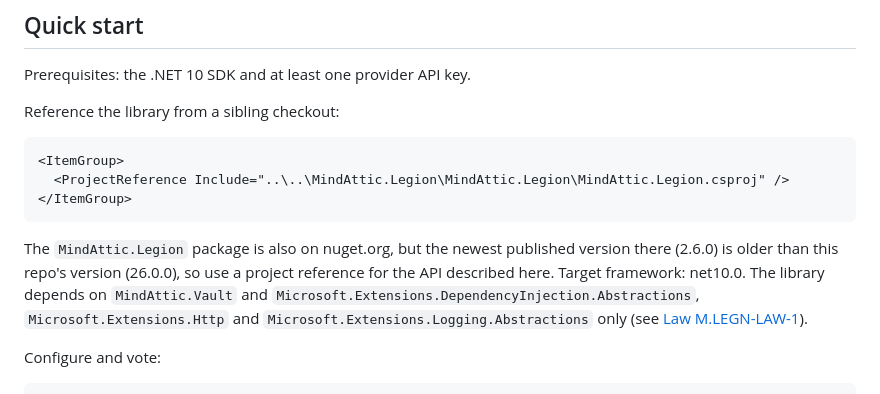
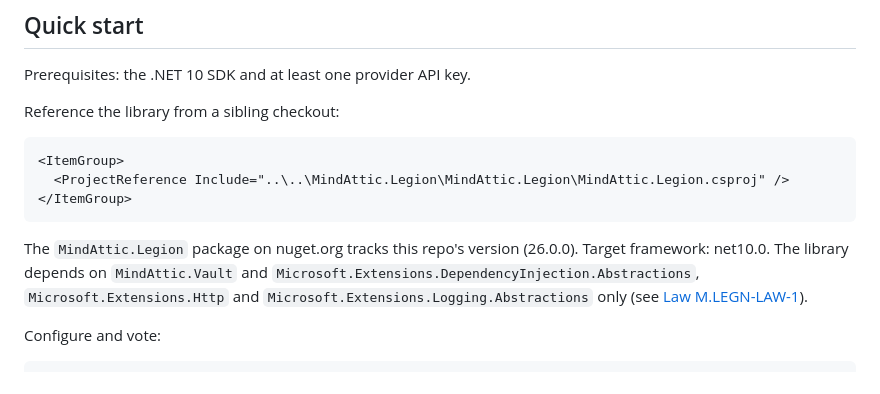
Before and after one commit to mindattic/MindAttic.Legion, a Markdown page: README.md, the part around the change. GitHub-like rendering.

````diff
--- a/README.md
+++ b/README.md
@@ -77,7 +77,7 @@ Reference the library from a sibling checkout:
 </ItemGroup>
 ```
 
-The `MindAttic.Legion` package is also on nuget.org, but the newest published version there (2.6.0) is older than this repo's version (26.0.0), so use a project reference for the API described here. Target framework: net10.0. The library depends on `MindAttic.Vault` and `Microsoft.Extensions.DependencyInjection.Abstractions`, `Microsoft.Extensions.Http` and `Microsoft.Extensions.Logging.Abstractions` only (see [Law M.LEGN-LAW-1](docs/BIBLE.md#M.LEGN-LAW-1)).
+The `MindAttic.Legion` package on nuget.org tracks this repo's version (26.0.0). Target framework: net10.0. The library depends on `MindAttic.Vault` and `Microsoft.Extensions.DependencyInjection.Abstractions`, `Microsoft.Extensions.Http` and `Microsoft.Extensions.Logging.Abstractions` only (see [Law M.LEGN-LAW-1](docs/BIBLE.md#M.LEGN-LAW-1)).
 
 Configure and vote:
 
````
Also changed, not shown: docs/USER_STORIES.md (+2 -1 lines).
